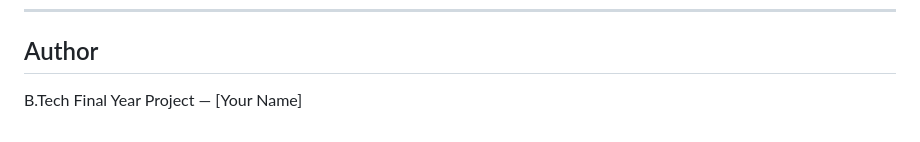
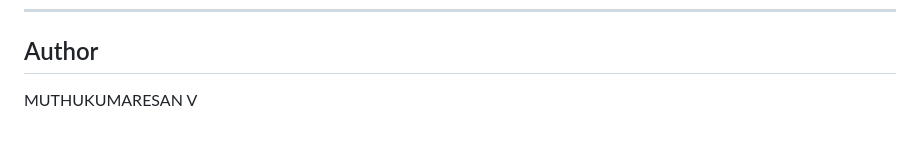
Before and after one commit to Muthuworkspace/text-classification-nlp-system, a Markdown page: README.md, the part around the change. GitHub-like rendering.

```diff
--- a/README.md
+++ b/README.md
@@ -197,4 +197,4 @@ Using the [20 Newsgroups dataset](http://qwone.com/~jason/20Newsgroups/) (18,000
 
 ## Author
 
-B.Tech Final Year Project — [Your Name]
+MUTHUKUMARESAN V
```
